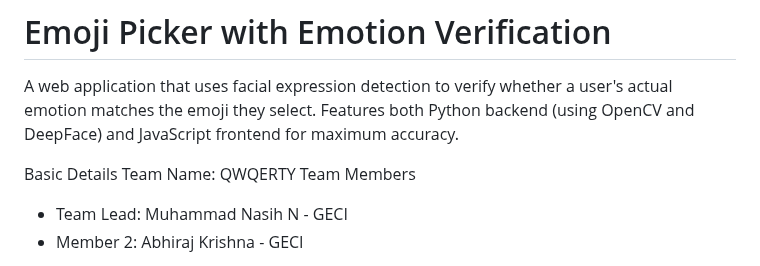
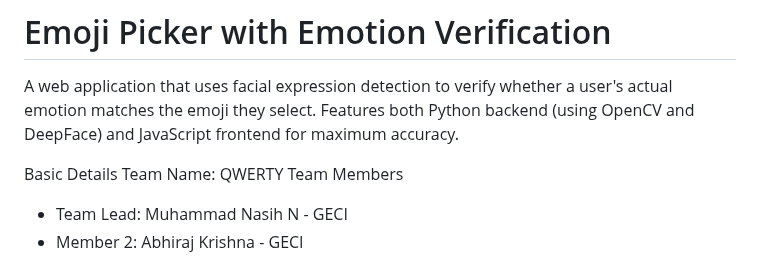
Before and after one commit to nasih-n/emoji-emotion-verifier, a Markdown page: README.md, the part around the change. Drawn GitHub-style.

Commit message:
Update README.md
Spelling error

```diff
--- a/README.md
+++ b/README.md
@@ -3,7 +3,7 @@
 A web application that uses facial expression detection to verify whether a user's actual emotion matches the emoji they select. Features both Python backend (using OpenCV and DeepFace) and JavaScript frontend for maximum accuracy.
 
 Basic Details
-Team Name: QWQERTY
+Team Name: QWERTY
 Team Members
  * Team Lead: Muhammad Nasih N - GECI
  * Member 2: Abhiraj Krishna - GECI
```
